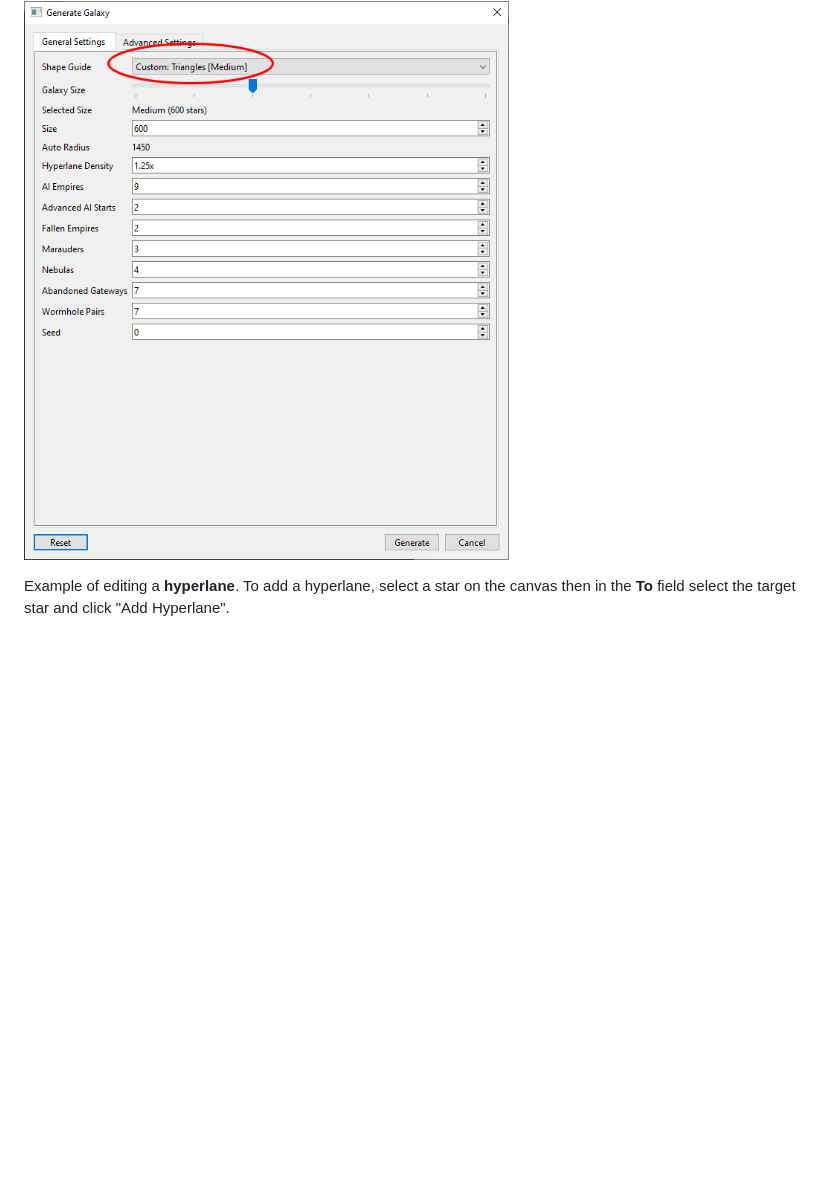
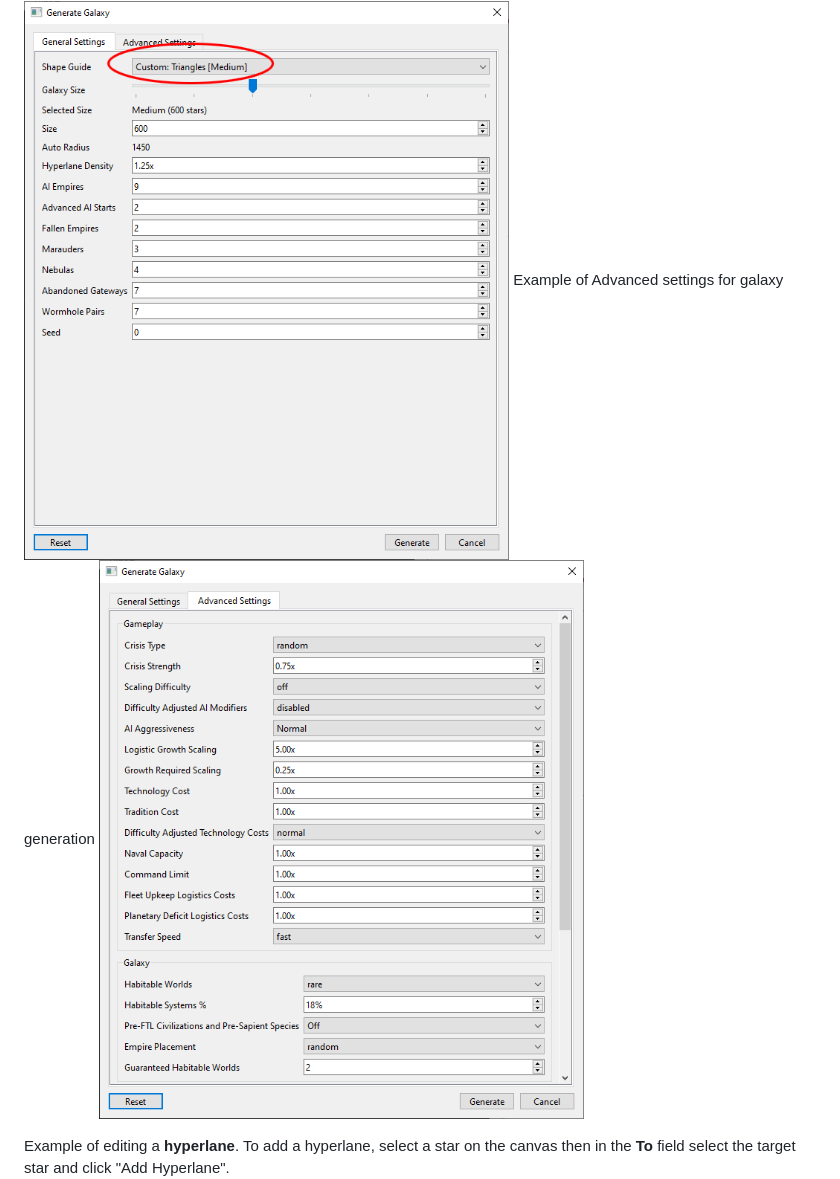
Before and after one commit to non-npc/Stellaris-Map-Editor, a Markdown page: README.md, the part around the change. Rendered like a GitHub page; blank space fills up the shorter version.

```diff
--- a/README.md
+++ b/README.md
@@ -52,6 +52,8 @@ Example of editing a system (player system)
 ![Example editing a system](screen4.png)
 Example of generating a galaxy with a custom image
 ![Example of generating a galaxy](screen5.png)
+Example of Advanced settings for galaxy generation
+![Example of generating a galaxy - Advanced settings](screen5a.png)
 
 Example of editing a **hyperlane**. To add a hyperlane, select a star on the canvas then in the **To** field select the target star and click "Add Hyperlane".
 ![Example of editing a hyperlane](screen6.png)
```
